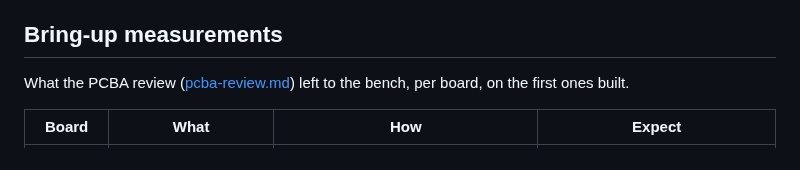
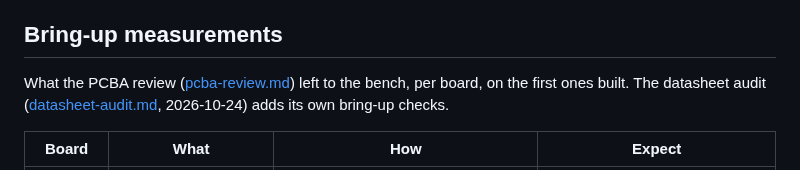
Before and after one commit to kartben/hw-testing-rack, a Markdown page: docs/electronics.md, the part around the change. GitHub-like rendering.

```diff
--- a/docs/electronics.md
+++ b/docs/electronics.md
@@ -637,7 +637,7 @@ GPIO (IO5 or IO6) would let the firmware restart the camera alone.
 
 ## Bring-up measurements
 
-What the PCBA review ([pcba-review.md](pcba-review.md)) left to the bench, per board, on the first ones built.
+What the PCBA review ([pcba-review.md](pcba-review.md)) left to the bench, per board, on the first ones built.  The datasheet audit ([datasheet-audit.md](datasheet-audit.md), 2026-10-24) adds its own bring-up checks.
 
 | Board | What | How | Expect |
 |---|---|---|---|
```
Also changed, not shown: docs/datasheet-audit.md (added, +387 -0 lines).
